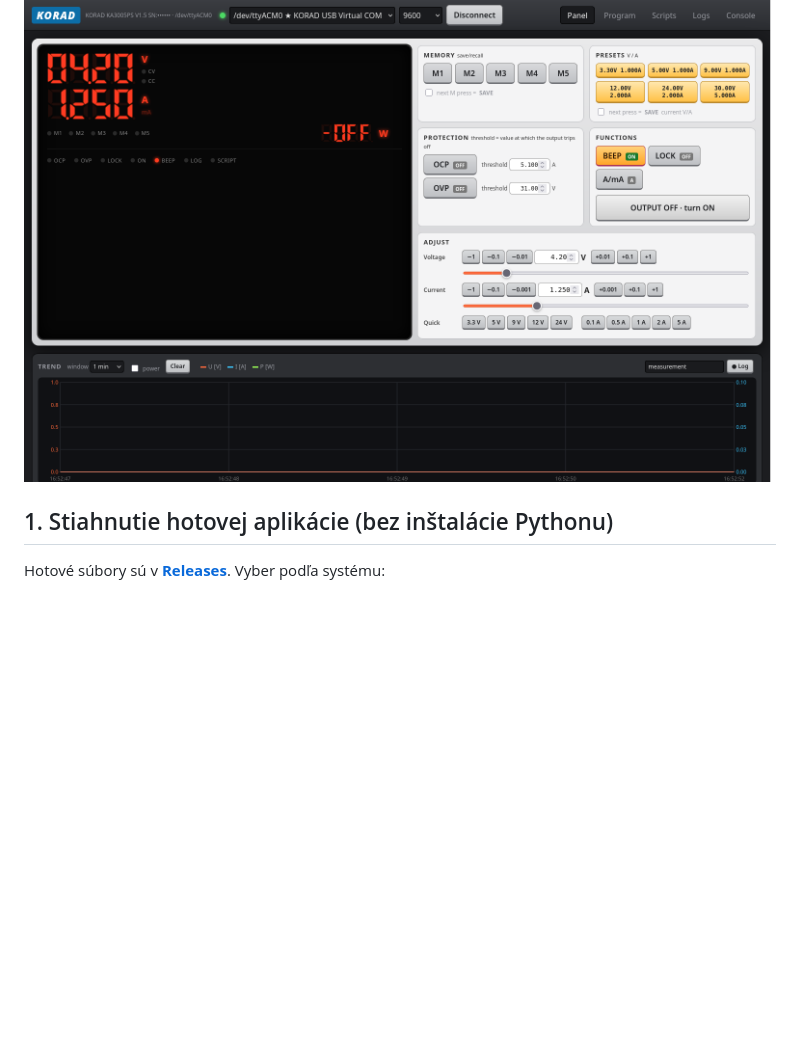
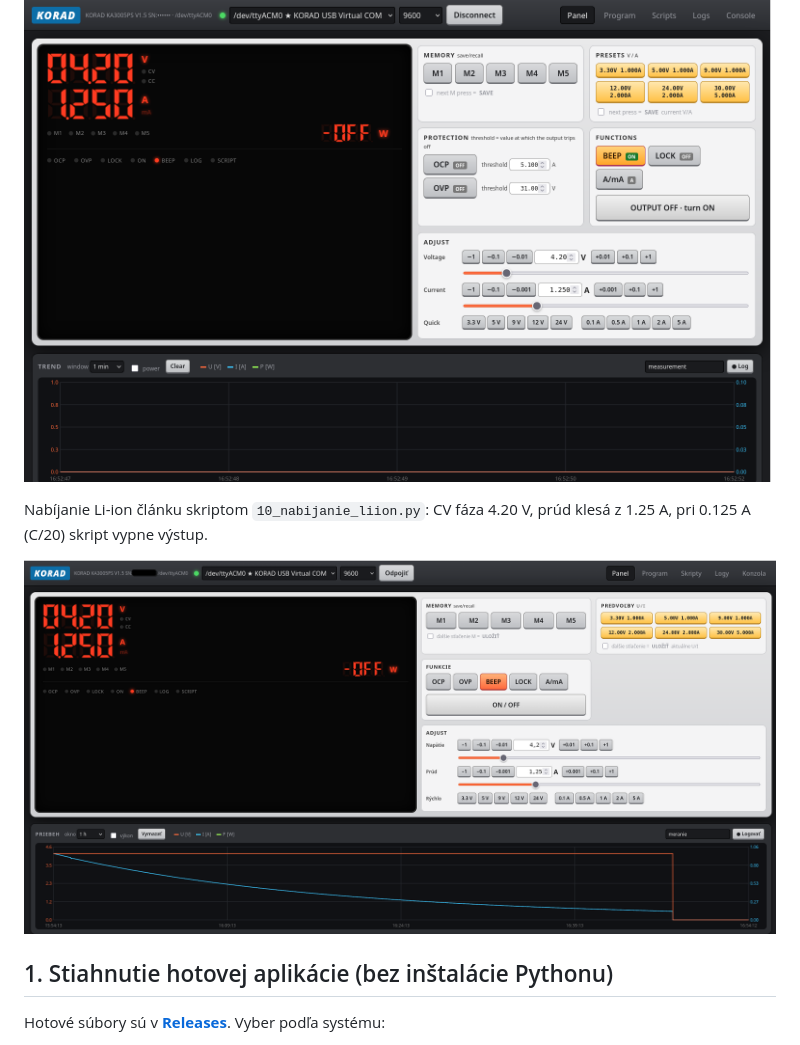
Before and after one commit to vladcis/korad, a Markdown page: README.md, the part around the change. GitHub-like rendering; pictures changed too: docs/charging.png (added); blank space fills up the shorter version.

Commit message:
docs: screenshot of Li-ion charging (CV phase, automatic cut-off)
Co-Authored-By: Claude Fable 5.1 <noreply@anthropic.com>

```diff
--- a/README.md
+++ b/README.md
@@ -5,6 +5,10 @@ pripojený cez USB. Jedna aplikácia, tri platformy: na Windows a macOS sa otvor
 Používateľské rozhranie je v angličtine.
 
 ![Panel](docs/panel.png)
+
+Nabíjanie Li-ion článku skriptom `10_nabijanie_liion.py`: CV fáza 4.20 V, prúd klesá z 1.25 A, pri 0.125 A (C/20) skript vypne výstup.
+
+![Nabíjanie Li-ion – CV fáza](docs/charging.png)
 
 
 ## 1. Stiahnutie hotovej aplikácie (bez inštalácie Pythonu)
```
